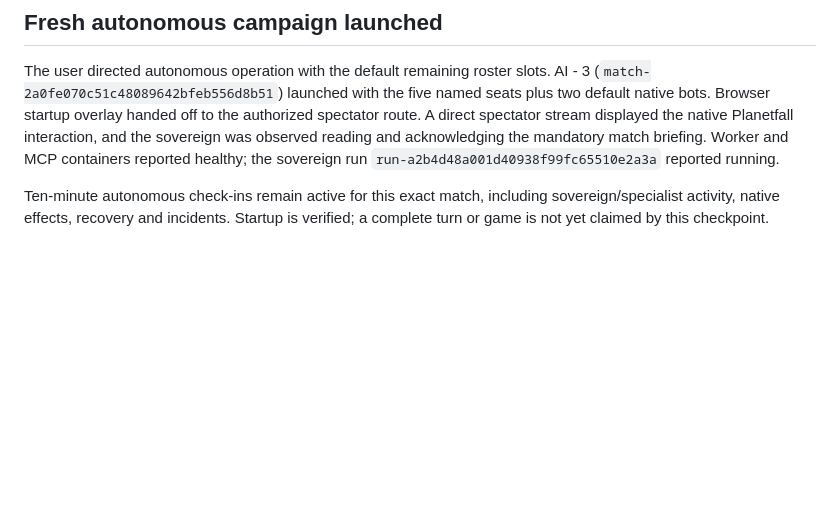
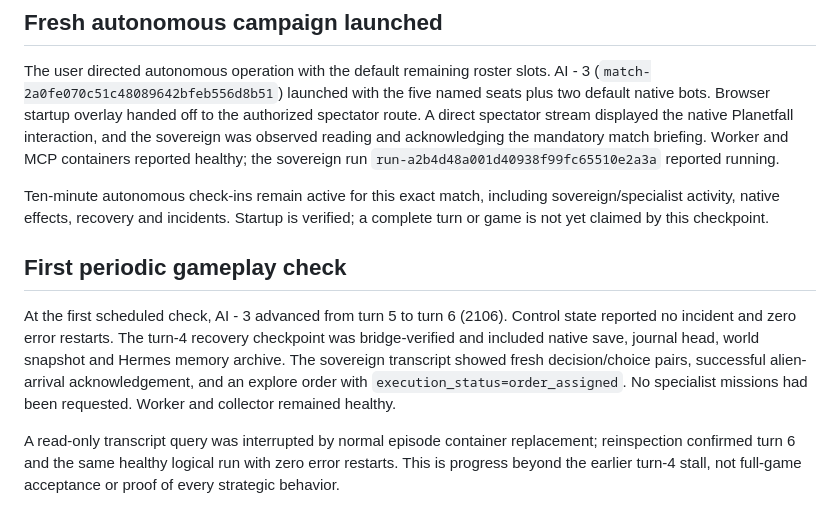
Before and after one commit to magiccodingman/smacx-agent, a Markdown page: docs/benchmarks/2026-09-06-action-progress.md, the part around the change. Drawn GitHub-style; blank space fills up the shorter version.

Commit message:
Record first live sovereign progress and recovery checkpoint

```diff
--- a/docs/benchmarks/2026-09-06-action-progress.md
+++ b/docs/benchmarks/2026-09-06-action-progress.md
@@ -190,3 +190,18 @@ sovereign run `run-a2b4d48a001d40938f99fc65510e2a3a` reported running.
 Ten-minute autonomous check-ins remain active for this exact match, including
 sovereign/specialist activity, native effects, recovery and incidents. Startup
 is verified; a complete turn or game is not yet claimed by this checkpoint.
+
+## First periodic gameplay check
+
+At the first scheduled check, AI - 3 advanced from turn 5 to turn 6 (2106).
+Control state reported no incident and zero error restarts. The turn-4 recovery
+checkpoint was bridge-verified and included native save, journal head, world
+snapshot and Hermes memory archive. The sovereign transcript showed fresh
+decision/choice pairs, successful alien-arrival acknowledgement, and an explore
+order with `execution_status=order_assigned`. No specialist missions had been
+requested. Worker and collector remained healthy.
+
+A read-only transcript query was interrupted by normal episode container
+replacement; reinspection confirmed turn 6 and the same healthy logical run
+with zero error restarts. This is progress beyond the earlier turn-4 stall,
+not full-game acceptance or proof of every strategic behavior.
```
Also changed, not shown: docs/game-semantics-coverage.md (+1 -1 lines).
